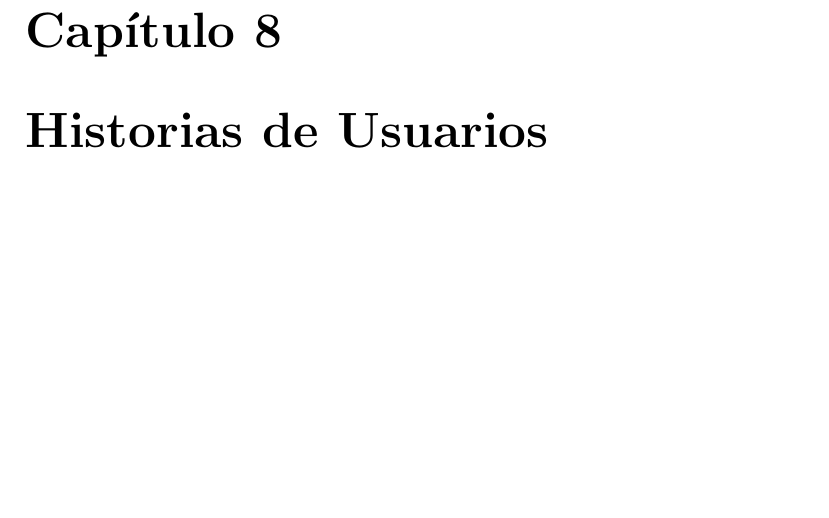
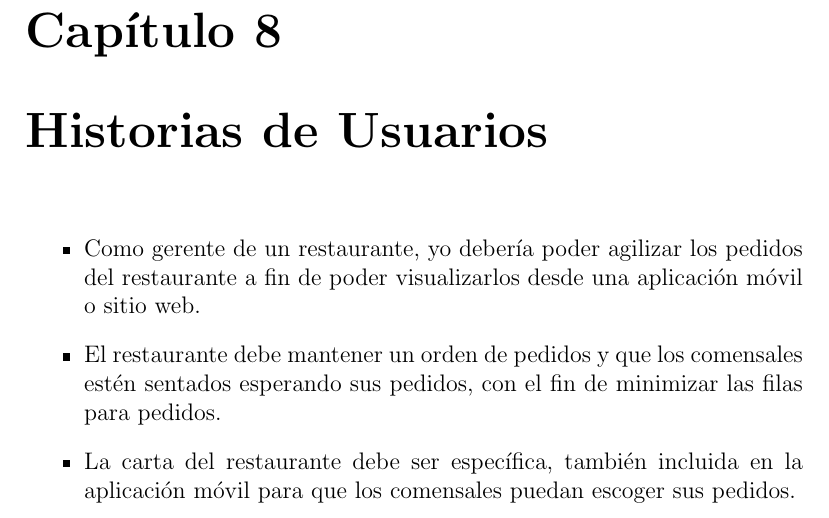
Before and after one commit to DiegoAnchillo/Proyecto_Integrador_4-, a LaTeX document (1.ProyectoScrum/ProyectoScrum.tex, which reads 1.ProyectoScrum/capitulos/8_0_historias_usuarios.tex): part of page 13 of 18, cut so that both start at the same text, the shorter picture padded with empty space. Compiled offline with pdfLaTeX.

Commit message:
commit 8

```diff
--- a/1.ProyectoScrum/capitulos/8_0_historias_usuarios.tex
+++ b/1.ProyectoScrum/capitulos/8_0_historias_usuarios.tex
@@ -1 +1,6 @@
 \chapter{Historias de Usuarios}
+\begin{itemize}
+	\item Como gerente de un restaurante, yo debería poder agilizar los pedidos del restaurante a fin de poder visualizarlos desde una aplicación móvil o sitio web.
+	\item El restaurante debe mantener un orden de pedidos y que los comensales estén sentados esperando sus pedidos, con el fin de minimizar las filas para pedidos.
+	\item La carta del restaurante debe ser específica, también incluida en la aplicación móvil para que los comensales puedan escoger sus pedidos.
+\end{itemize}
```
Also changed, not shown: 1.ProyectoScrum/ProyectoScrum.pdf.
